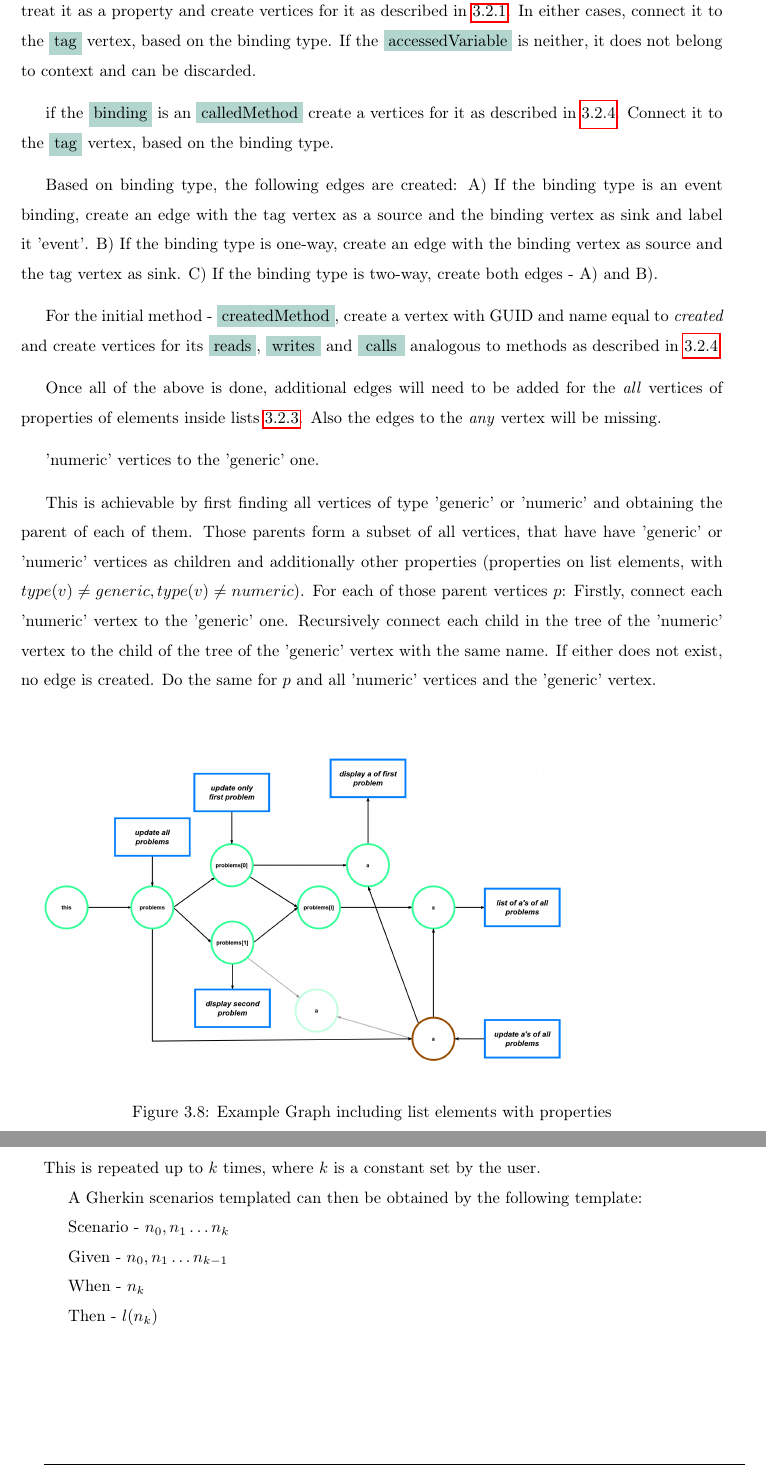
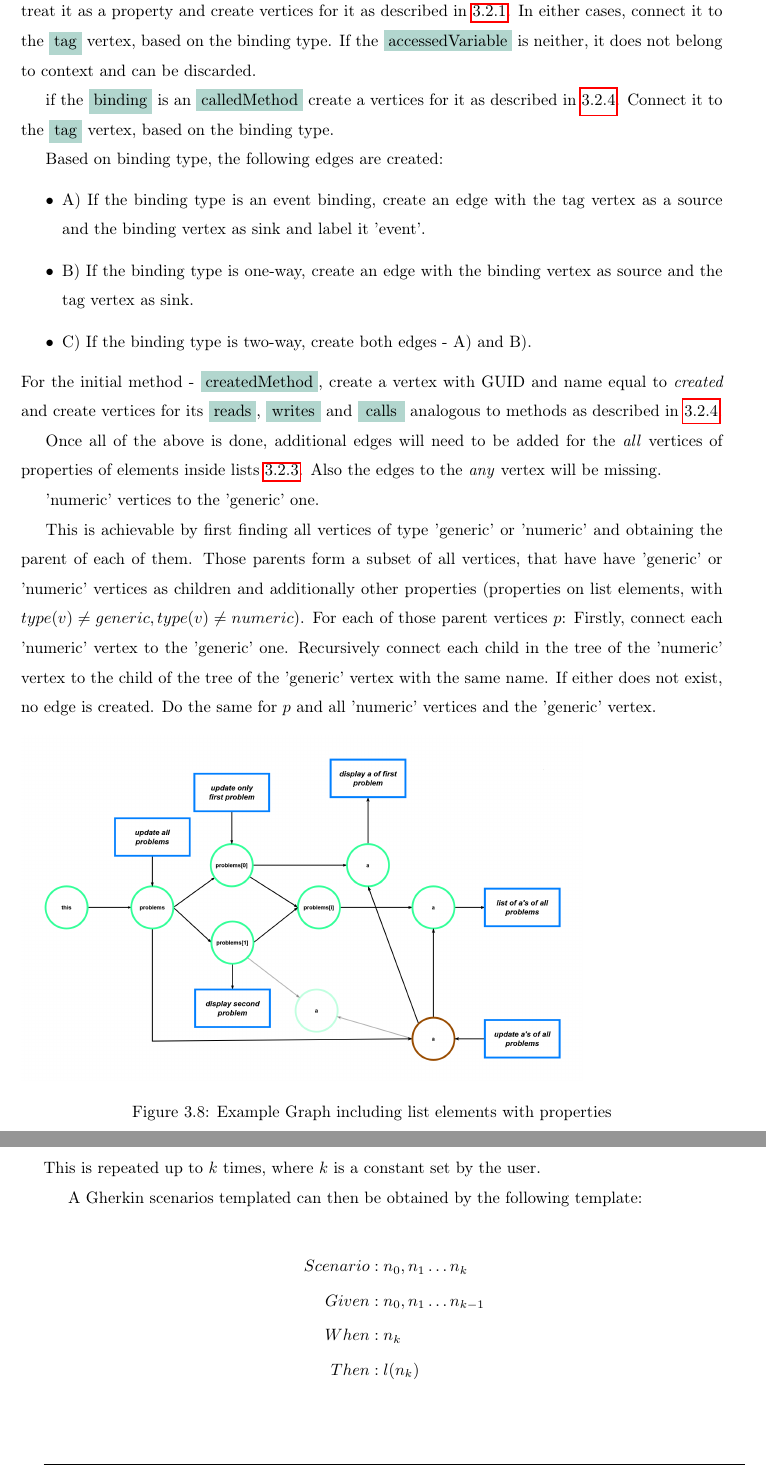
Before and after one commit to KarakoA/MAThesisTex, a LaTeX thesis (main.tex, which reads chapters/03_concept.tex): two parts of pages 27 and 28 of 72, joined at a grey line, cut so that both start at the same text. Compiled offline with pdfLaTeX.

```diff
--- a/chapters/03_concept.tex
+++ b/chapters/03_concept.tex
@@ -251,11 +250,12 @@
 if the \astnode{binding} is an \astnode{calledMethod} create a vertices for it as described in \ref{concept:methods}. Connect it to the \astnode{tag} vertex, based on the binding type.
 
 Based on binding type, the following edges are created:
-A) If the binding type is an event binding, create an
+\begin{itemize}
+    \item A) If the binding type is an event binding, create an
 edge with the tag vertex as a source and the binding vertex as sink and label it 'event'.
-B) If the binding type is one-way, create an edge with the binding vertex as source and the tag vertex as sink.
-C) If the binding type is two-way, create both edges - A) and B).
-
+\item B) If the binding type is one-way, create an edge with the binding vertex as source and the tag vertex as sink.
+\item C) If the binding type is two-way, create both edges - A) and B).
+\end{itemize}
 For the initial method - \astnode{createdMethod}, create a vertex with \gls{guid} and name equal to \textit{created} and create vertices for its \astnode{reads}, \astnode{writes} and \astnode{calls} analogous to methods as described in \ref{concept:methods}.
 
 
@@ -304,14 +304,15 @@
 
 A Gherkin scenarios templated can then be obtained by the following template:
 
-Scenario - $n_0,n_1 \ldots n_k$
-
-Given - $n_0, n_1 \ldots n_{k-1}$
-
-When - $n_k$
-
-Then - $l(n_k)$
-
+\begin{align*}
+    \label{math:modifiedkneserneyoptimaldiscounts}
+    \begin{split}
+    Scenario &: n_0,n_1 \ldots n_k \\
+    Given &: n_0, n_1 \ldots n_{k-1} \\
+    When &: n_k \\
+    Then &: l(n_k)
+    \end{split}
+    \end{align*}
 
 %TODO dynamically and then connect idea
 
```
Also changed, not shown: chapters/04_implementation.tex (+0 -3 lines), chapters/05_evaluation.tex (+0 -8 lines), main.tex (+2 -0 lines), main.pdf, chapters/03_concept.tex (5 more changed lines), 1 other file.
